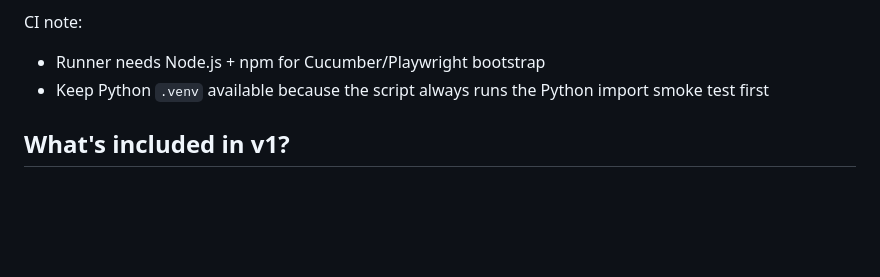
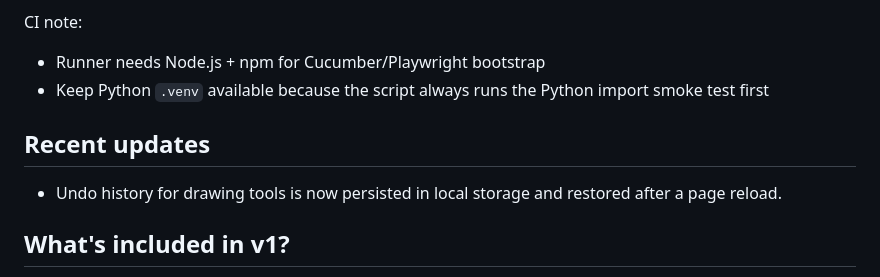
Before and after one commit to bennert/trade-wijs, a Markdown page: README.md, the part around the change. Drawn GitHub-style; blank space fills up the shorter version.

Commit message:
docs: add release note for undo stack persistence

```diff
--- a/README.md
+++ b/README.md
@@ -116,6 +116,10 @@ CI note:
 - Runner needs Node.js + npm for Cucumber/Playwright bootstrap
 - Keep Python `.venv` available because the script always runs the Python import smoke test first
 
+## Recent updates
+
+- Undo history for drawing tools is now persisted in local storage and restored after a page reload.
+
 ## What's included in v1?
 
 - Topbar
```
